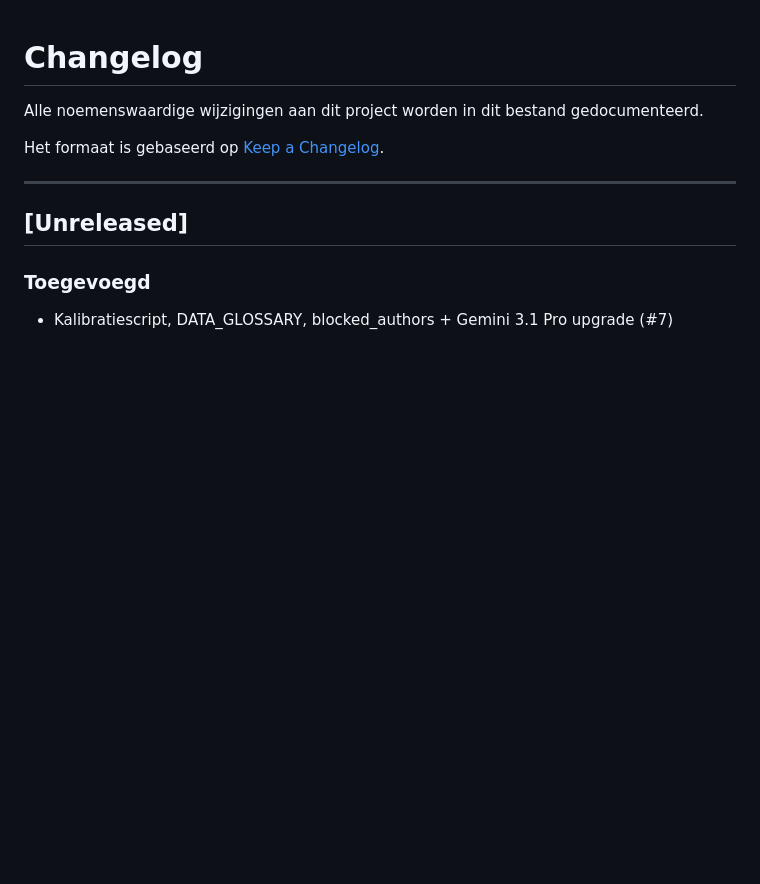
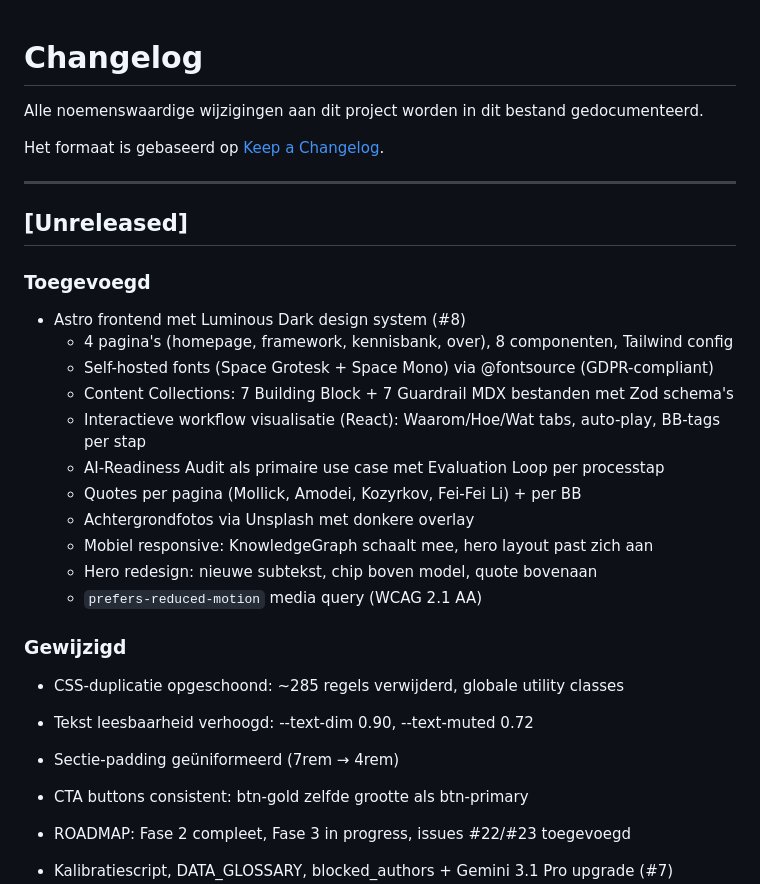
Before and after one commit to RobinEste/BeeHaive, a Markdown page: CHANGELOG.md, the part around the change. GitHub-like rendering; blank space fills up the shorter version.

Commit message:
docs: changelog bijgewerkt voor Stap 8 frontend (#8)
Co-Authored-By: Claude Opus 4.6 (1M context) <noreply@anthropic.com>

```diff
--- a/CHANGELOG.md
+++ b/CHANGELOG.md
@@ -9,6 +9,25 @@ Het formaat is gebaseerd op [Keep a Changelog](https://keepachangelog.com/nl/1.0
 ## [Unreleased]
 
 ### Toegevoegd
+- Astro frontend met Luminous Dark design system (#8)
+  - 4 pagina's (homepage, framework, kennisbank, over), 8 componenten, Tailwind config
+  - Self-hosted fonts (Space Grotesk + Space Mono) via @fontsource (GDPR-compliant)
+  - Content Collections: 7 Building Block + 7 Guardrail MDX bestanden met Zod schema's
+  - Interactieve workflow visualisatie (React): Waarom/Hoe/Wat tabs, auto-play, BB-tags per stap
+  - AI-Readiness Audit als primaire use case met Evaluation Loop per processtap
+  - Quotes per pagina (Mollick, Amodei, Kozyrkov, Fei-Fei Li) + per BB
+  - Achtergrondfotos via Unsplash met donkere overlay
+  - Mobiel responsive: KnowledgeGraph schaalt mee, hero layout past zich aan
+  - Hero redesign: nieuwe subtekst, chip boven model, quote bovenaan
+  - `prefers-reduced-motion` media query (WCAG 2.1 AA)
+
+### Gewijzigd
+- CSS-duplicatie opgeschoond: ~285 regels verwijderd, globale utility classes
+- Tekst leesbaarheid verhoogd: --text-dim 0.90, --text-muted 0.72
+- Sectie-padding geüniformeerd (7rem → 4rem)
+- CTA buttons consistent: btn-gold zelfde grootte als btn-primary
+- ROADMAP: Fase 2 compleet, Fase 3 in progress, issues #22/#23 toegevoegd
+
 - Kalibratiescript, DATA_GLOSSARY, blocked_authors + Gemini 3.1 Pro upgrade (#7)
   - `calibrate_mapper.py` — valideert taxonomy mapper tegen seed.py (BB 77%, GR 74% precision)
   - `DATA_GLOSSARY.md` — verwerkingsregister met LIA, bezwaarprocedure Art. 21, data flow diagram
```
